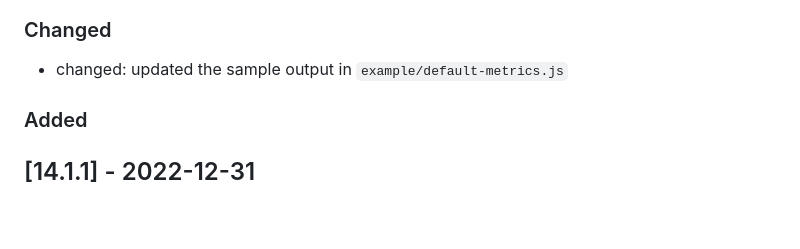
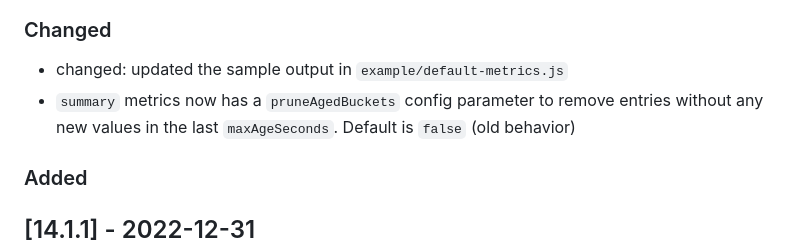
Before and after one commit to siimon/prom-client, a Markdown page: CHANGELOG.md, the part around the change. Drawn GitHub-style; blank space fills up the shorter version.

Commit message:
Updating CHANGELOG with pruneAgedBuckets

```diff
--- a/CHANGELOG.md
+++ b/CHANGELOG.md
@@ -12,6 +12,9 @@ project adheres to [Semantic Versioning](http://semver.org/).
 ### Changed
 
 - changed: updated the sample output in `example/default-metrics.js`
+- `summary` metrics now has a `pruneAgedBuckets` config parameter
+  to remove entries without any new values in the last `maxAgeSeconds`.
+  Default is `false` (old behavior)
 
 ### Added
 
```
